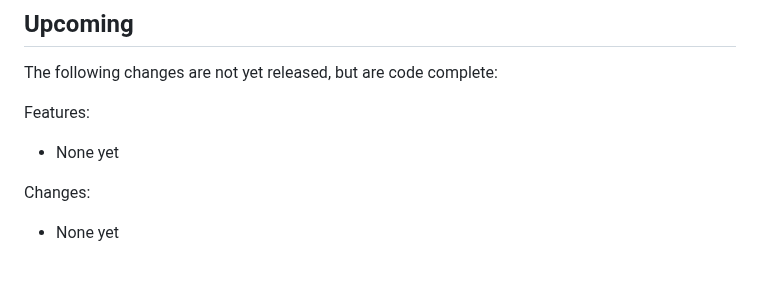
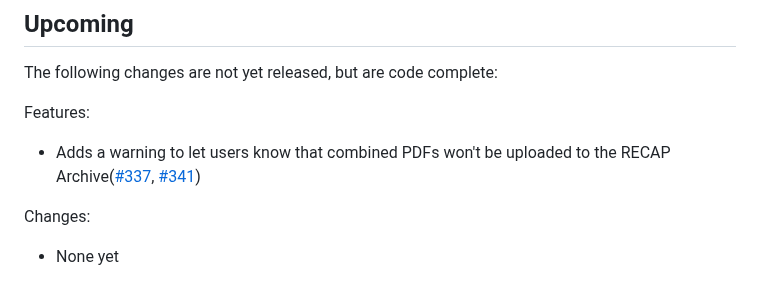
Before and after one commit to freelawproject/recap-chrome, a Markdown page: CHANGES.md, the part around the change. GitHub-like rendering.

Commit message:
docs(changelog): Update the changes.md file

```diff
--- a/CHANGES.md
+++ b/CHANGES.md
@@ -5,7 +5,7 @@
 The following changes are not yet released, but are code complete:
 
 Features:
- - None yet
+ - Adds a warning to let users know that combined PDFs won't be uploaded to the RECAP Archive([#337](https://github.com/freelawproject/recap/issues/337), [#341](https://github.com/freelawproject/recap-chrome/pull/341))
 
 Changes:
  - None yet
```
